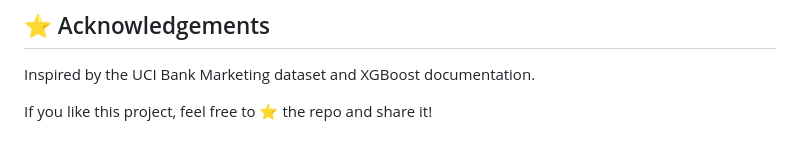
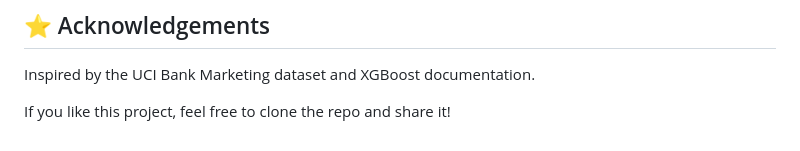
Before and after one commit to richardmukechiwa/client-subscription-prediction, a Markdown page: README.md, the part around the change. Drawn GitHub-style.

```diff
--- a/README.md
+++ b/README.md
@@ -179,4 +179,4 @@ This app helps banks:
 
 Inspired by the UCI Bank Marketing dataset and XGBoost documentation.
 
-If you like this project, feel free to ⭐ the repo and share it!
+If you like this project, feel free to clone the repo and share it!
```
